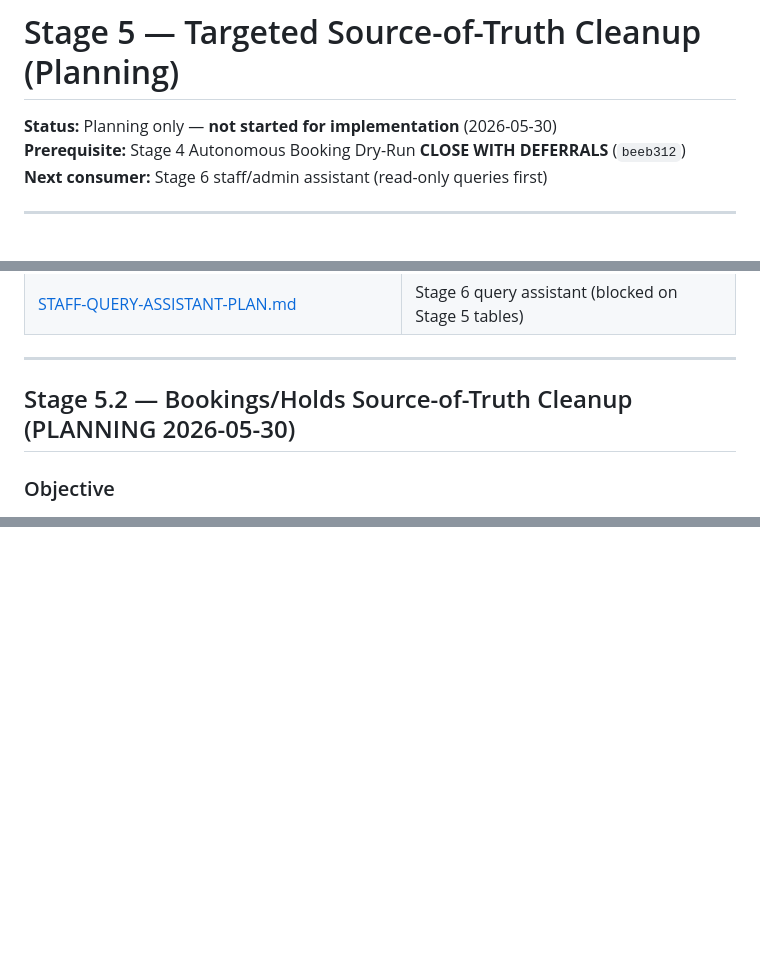
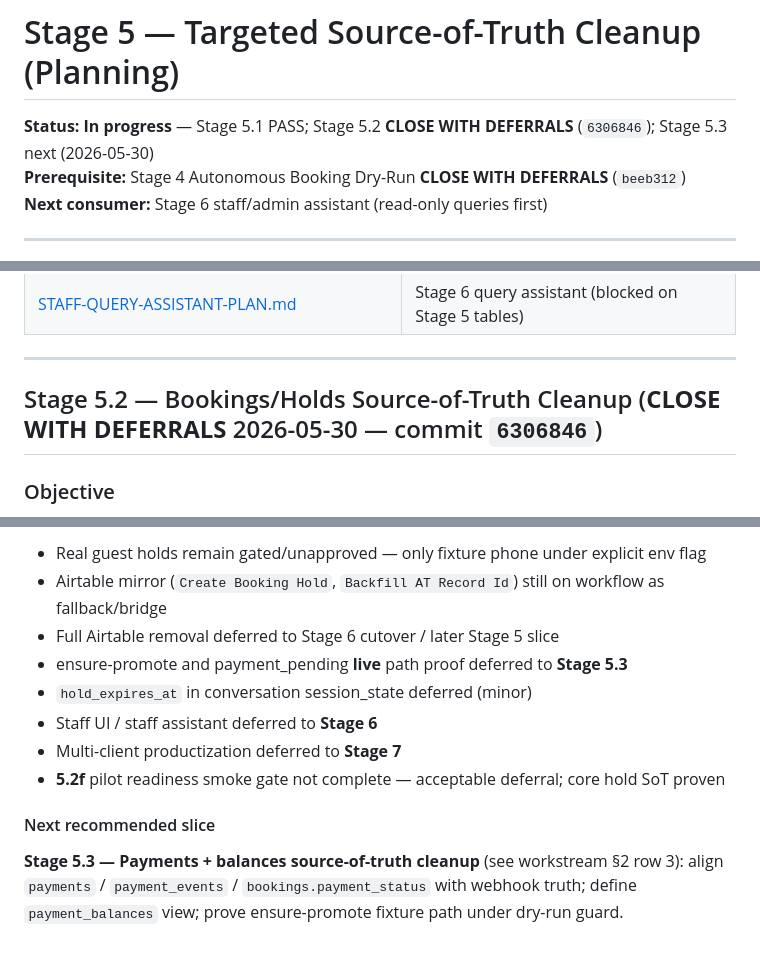
Before and after one commit to tywoods/wolfhouse, a Markdown page: docs/PHASE-5-SOURCE-OF-TRUTH-CLEANUP.md, 3 parts joined by grey strips. GitHub-like rendering; blank space fills up the shorter version.

```diff
--- a/docs/PHASE-5-SOURCE-OF-TRUTH-CLEANUP.md
+++ b/docs/PHASE-5-SOURCE-OF-TRUTH-CLEANUP.md
@@ -1,6 +1,6 @@
 # Stage 5 — Targeted Source-of-Truth Cleanup (Planning)
 
-**Status:** Planning only — **not started for implementation** (2026-05-30)
+**Status:** **In progress** — Stage 5.1 PASS; Stage 5.2 **CLOSE WITH DEFERRALS** (`6306846`); Stage 5.3 next (2026-05-30)
 **Prerequisite:** Stage 4 Autonomous Booking Dry-Run **CLOSE WITH DEFERRALS** (`beeb312`)
 **Next consumer:** Stage 6 staff/admin assistant (read-only queries first)
 
@@ -656,7 +656,7 @@ No other connections change. `Postgres - Upsert Conversation Hold` (hold-success
 
 ---
 
-## Stage 5.2 — Bookings/Holds Source-of-Truth Cleanup (PLANNING 2026-05-30)
+## Stage 5.2 — Bookings/Holds Source-of-Truth Cleanup (**CLOSE WITH DEFERRALS** 2026-05-30 — commit `6306846`)
 
 ### Objective
 
@@ -1006,0 +1037,12 @@ Steps 1–3 + 5.2e can be done in a single static implementation session. 5.2d r
+- Real guest holds remain gated/unapproved — only fixture phone under explicit env flag
+- Airtable mirror (`Create Booking Hold`, `Backfill AT Record Id`) still on workflow as fallback/bridge
+- Full Airtable removal deferred to Stage 6 cutover / later Stage 5 slice
+- ensure-promote and payment_pending **live** path proof deferred to **Stage 5.3**
+- `hold_expires_at` in conversation session_state deferred (minor)
+- Staff UI / staff assistant deferred to **Stage 6**
+- Multi-client productization deferred to **Stage 7**
+- **5.2f** pilot readiness smoke gate not complete — acceptable deferral; core hold SoT proven
+
+#### Next recommended slice
+
+**Stage 5.3 — Payments + balances source-of-truth cleanup** (see workstream §2 row 3): align `payments` / `payment_events` / `bookings.payment_status` with webhook truth; define `payment_balances` view; prove ensure-promote fixture path under dry-run guard.
```
Also changed, not shown: other parts of docs/PHASE-5-SOURCE-OF-TRUTH-CLEANUP.md (+30 -0 lines), docs/PROJECT-STATE.md (+4 -4 lines), docs/ROADMAP.md (+1 -1 lines).
